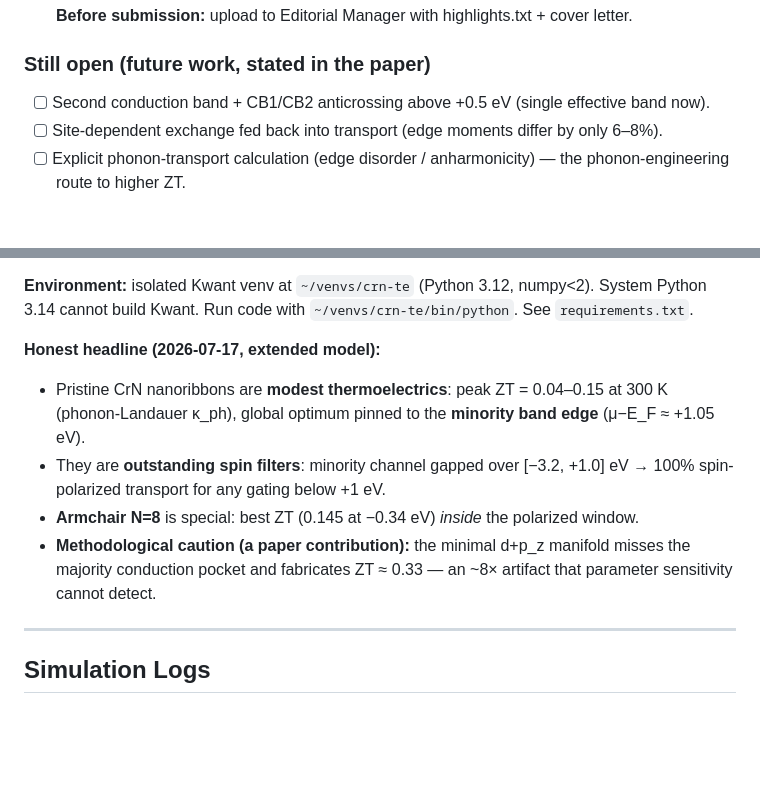
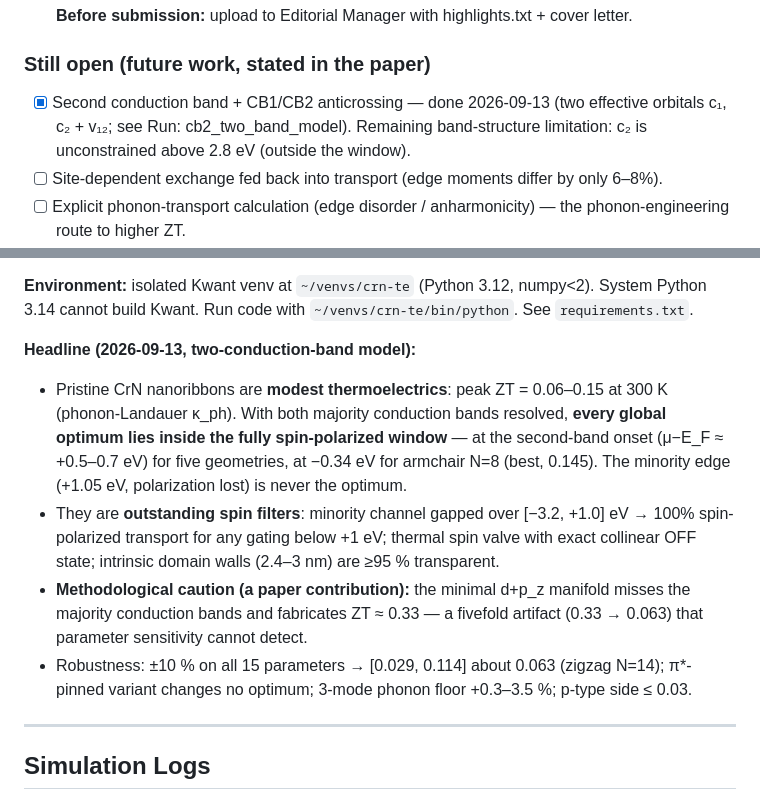
Before and after one commit to tomas0821/crn-nanoribbon-thermoelectric, a Markdown page: 00_Master_Notebook.md, 2 parts joined by grey strips. Drawn GitHub-style; blank space fills up the shorter version.

Commit message:
Notebook: headline, still-open list and table formatting for the two-band model
Co-Authored-By: Claude Fable 5.1 <noreply@anthropic.com>
Claude-Session: https://claude.ai/code/session_01QCSYT5bgqd92QNPD8CpwrF

```diff
--- a/00_Master_Notebook.md
+++ b/00_Master_Notebook.md
@@ -260,7 +260,9 @@ results_deck_url: https://claude.ai/code/artifact/446f6e00-3fc0-4fcf-8cad-43edf8
 - [ ] **Before submission:** upload to Editorial Manager with highlights.txt + cover letter.
 
 ### Still open (future work, stated in the paper)
-- [ ] Second conduction band + CB1/CB2 anticrossing above +0.5 eV (single effective band now).
+- [x] Second conduction band + CB1/CB2 anticrossing — done 2026-09-13 (two effective orbitals
+      c₁, c₂ + v₁₂; see Run: cb2_two_band_model). Remaining band-structure limitation: c₂ is
+      unconstrained above 2.8 eV (outside the window).
 - [ ] Site-dependent exchange fed back into transport (edge moments differ by only 6–8%).
 - [ ] Explicit phonon-transport calculation (edge disorder / anharmonicity) — the
       phonon-engineering route to higher ZT.
@@ -286,15 +288,20 @@ phonons from Modarresi et al., *PRApplied* 11, 064015 (2019)
 **Environment:** isolated Kwant venv at `~/venvs/crn-te` (Python 3.12, numpy<2). System Python
 3.14 cannot build Kwant. Run code with `~/venvs/crn-te/bin/python`. See `requirements.txt`.
 
-**Honest headline (2026-07-17, extended model):**
-- Pristine CrN nanoribbons are **modest thermoelectrics**: peak ZT = 0.04–0.15 at 300 K
-  (phonon-Landauer κ_ph), global optimum pinned to the **minority band edge** (μ−E_F ≈ +1.05 eV).
+**Headline (2026-09-13, two-conduction-band model):**
+- Pristine CrN nanoribbons are **modest thermoelectrics**: peak ZT = 0.06–0.15 at 300 K
+  (phonon-Landauer κ_ph). With both majority conduction bands resolved, **every global
+  optimum lies inside the fully spin-polarized window** — at the second-band onset
+  (μ−E_F ≈ +0.5–0.7 eV) for five geometries, at −0.34 eV for armchair N=8 (best, 0.145).
+  The minority edge (+1.05 eV, polarization lost) is never the optimum.
 - They are **outstanding spin filters**: minority channel gapped over [−3.2, +1.0] eV → 100%
-  spin-polarized transport for any gating below +1 eV.
-- **Armchair N=8** is special: best ZT (0.145 at −0.34 eV) *inside* the polarized window.
+  spin-polarized transport for any gating below +1 eV; thermal spin valve with exact
+  collinear OFF state; intrinsic domain walls (2.4–3 nm) are ≥95 % transparent.
 - **Methodological caution (a paper contribution):** the minimal d+p_z manifold misses the
-  majority conduction pocket and fabricates ZT ≈ 0.33 — an ~8× artifact that parameter
-  sensitivity cannot detect.
+  majority conduction bands and fabricates ZT ≈ 0.33 — a fivefold artifact (0.33 → 0.063)
+  that parameter sensitivity cannot detect.
+- Robustness: ±10 % on all 15 parameters → [0.029, 0.114] about 0.063 (zigzag N=14);
+  π*-pinned variant changes no optimum; 3-mode phonon floor +0.3–3.5 %; p-type side ≤ 0.03.
 
 ---
 
```
Also changed, not shown: other parts of 00_Master_Notebook.md (+2 -0 lines).
